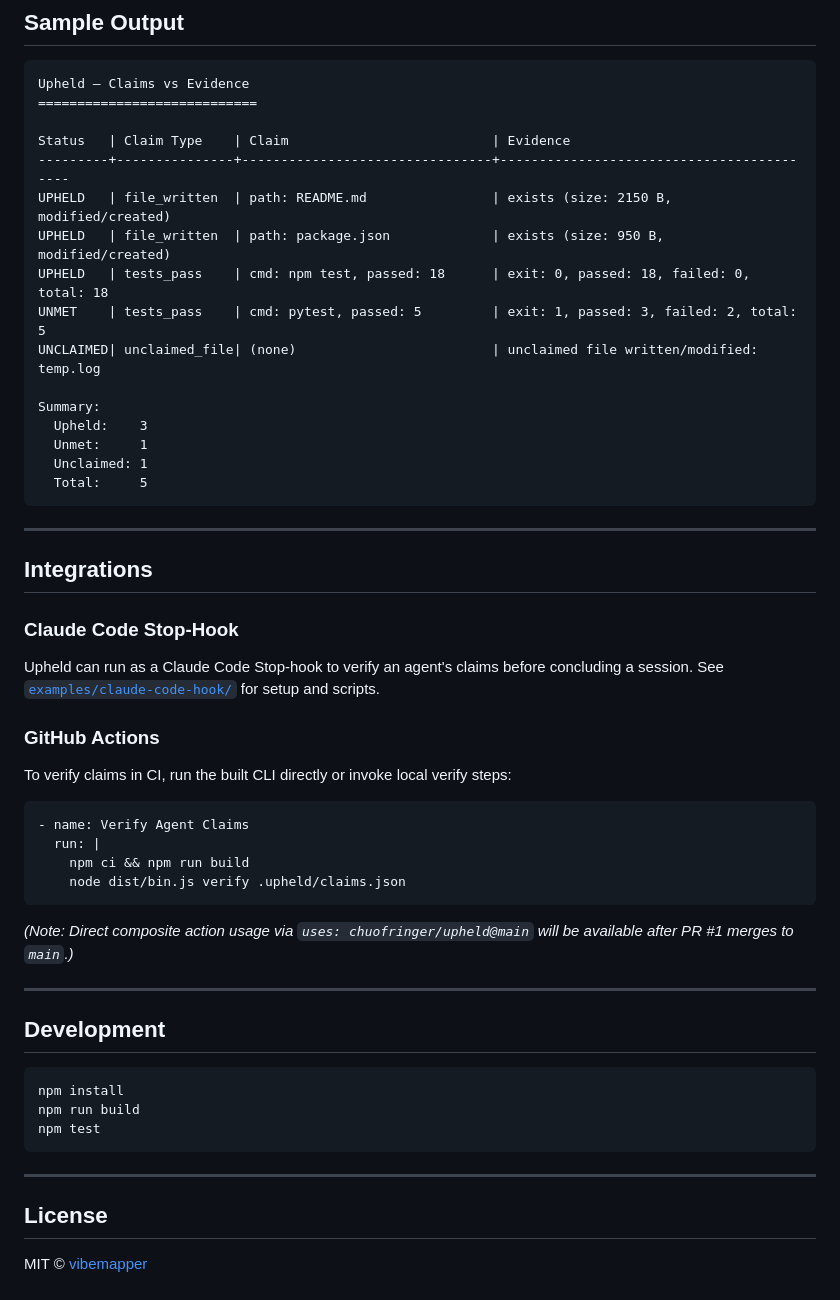
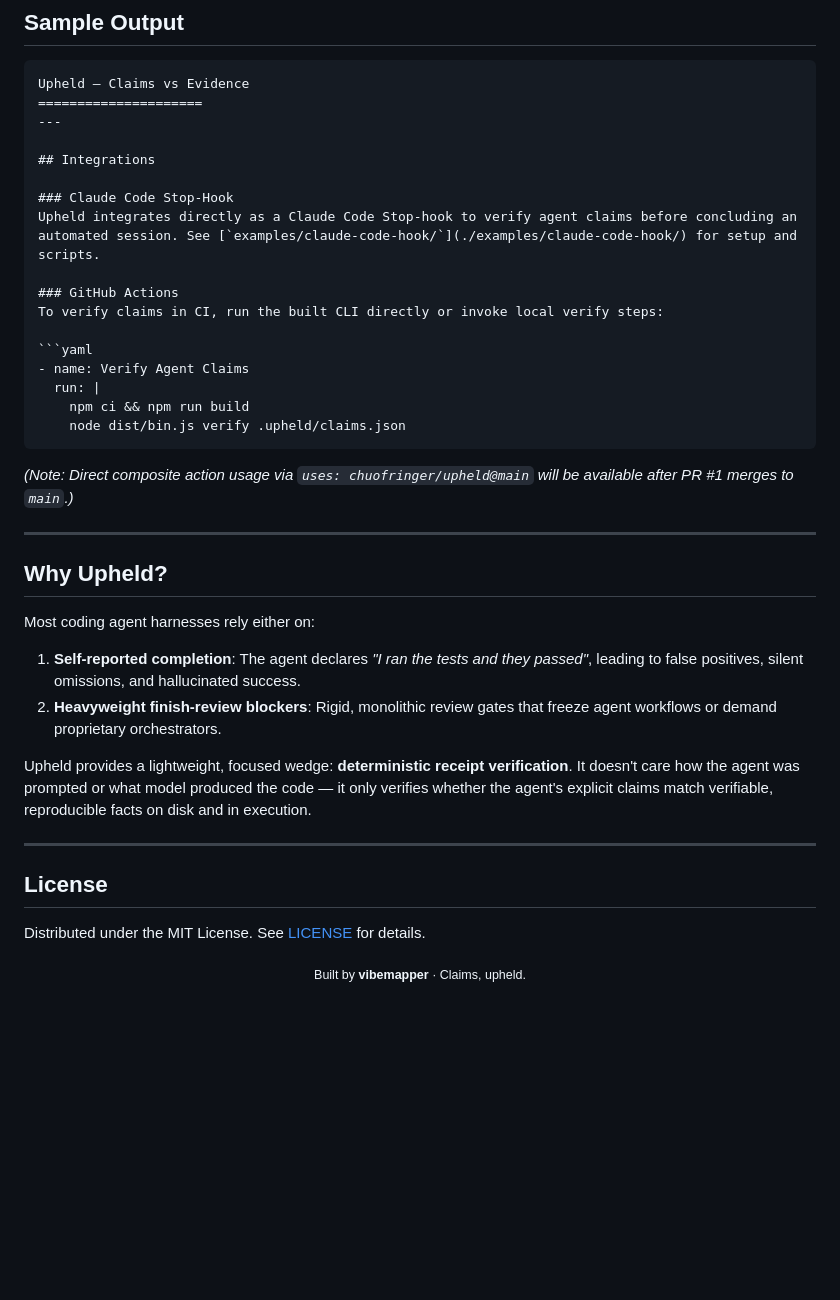
Before and after one commit to chuofringer/upheld, a Markdown page: README.md, the part around one of its changes. Rendered like a GitHub page; blank space fills up the shorter version.

````diff
--- a/README.md
+++ b/README.md
@@ -108,29 +187,13 @@ cat claims.json | npx . verify
 
 ```
 Upheld — Claims vs Evidence
-============================
-
-Status   | Claim Type    | Claim                          | Evidence
----------+---------------+--------------------------------+------------------------------------------
-UPHELD   | file_written  | path: README.md                | exists (size: 2150 B, modified/created)
-UPHELD   | file_written  | path: package.json             | exists (size: 950 B, modified/created)
-UPHELD   | tests_pass    | cmd: npm test, passed: 18      | exit: 0, passed: 18, failed: 0, total: 18
-UNMET    | tests_pass    | cmd: pytest, passed: 5         | exit: 1, passed: 3, failed: 2, total: 5
-UNCLAIMED| unclaimed_file| (none)                         | unclaimed file written/modified: temp.log
-
-Summary:
-  Upheld:    3
-  Unmet:     1
-  Unclaimed: 1
-  Total:     5
-```
-
+=====================
 ---
 
 ## Integrations
 
 ### Claude Code Stop-Hook
-Upheld can run as a Claude Code Stop-hook to verify an agent's claims before concluding a session. See [`examples/claude-code-hook/`](./examples/claude-code-hook/) for setup and scripts.
+Upheld integrates directly as a Claude Code Stop-hook to verify agent claims before concluding an automated session. See [`examples/claude-code-hook/`](./examples/claude-code-hook/) for setup and scripts.
 
 ### GitHub Actions
 To verify claims in CI, run the built CLI directly or invoke local verify steps:
@@ -146,16 +209,20 @@ To verify claims in CI, run the built CLI directly or invoke local verify steps:
 
 ---
 
-## Development
+## Why Upheld?
 
-```bash
-npm install
-npm run build
-npm test
-```
+Most coding agent harnesses rely either on:
+1. **Self-reported completion**: The agent declares *"I ran the tests and they passed"*, leading to false positives, silent omissions, and hallucinated success.
+2. **Heavyweight finish-review blockers**: Rigid, monolithic review gates that freeze agent workflows or demand proprietary orchestrators.
+
+Upheld provides a lightweight, focused wedge: **deterministic receipt verification**. It doesn't care how the agent was prompted or what model produced the code — it only verifies whether the agent's explicit claims match verifiable, reproducible facts on disk and in execution.
 
 ---
 
 ## License
 
-MIT © [vibemapper](https://github.com/chuofringer/upheld)
+Distributed under the MIT License. See [LICENSE](LICENSE) for details.
+
+<p align="center">
+  <sub>Built by <strong>vibemapper</strong> · Claims, upheld.</sub>
+</p>
````
Also changed, not shown: other parts of README.md (+120 -41 lines).
